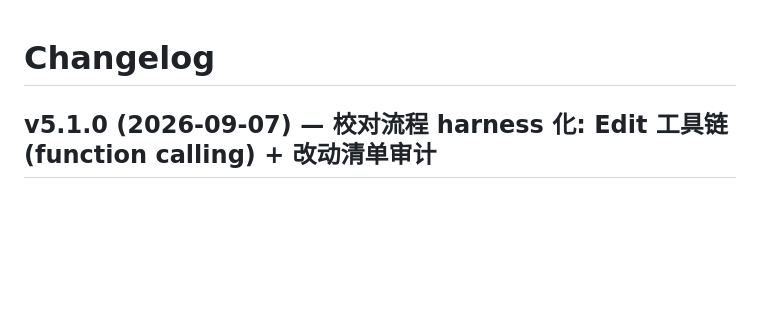
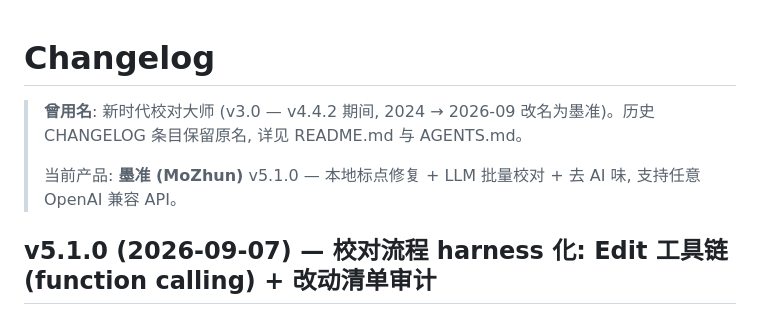
Before and after one commit to mojingjing-git/mozhun, a Markdown page: CHANGELOG.md, the part around the change. Drawn GitHub-style; blank space fills up the shorter version.

Commit message:
docs(v6.0): Phase B 改名一致性核查 - CHANGELOG 顶部加曾用名段
v4.3.5 已将产品名改为"墨准" (CHANGELOG.md L188-198 记录), 本次仅补 1 处遗漏:

- CHANGELOG.md 顶部加曾用名段 (B8), 标明 v3.0-v4.4.2 期间曾用名"新时代校对大师"

其他 7 处 (B1-B7, B9) 复核全部合格, 无需改:

- main.py 窗口标题 = 墨准
- build.spec L91 name=墨准 (PyInstaller 加 .exe 后缀)
- README.md/AGENTS.md 顶部含墨准
- web/index.html <title>=墨准 v5.1.0; 侧栏品牌=墨准
- view-appearance 定位 = 本地标点修复 + LLM 批量校对 + 去 AI 味
- ~/.proofreader/ 路径保留 (向后兼容, D4 细化)
- start.py EXE_PATH = 墨准.exe

改动: CHANGELOG.md +4/-0
测试: 1334/0 全绿 (与基线一致)

```diff
--- a/CHANGELOG.md
+++ b/CHANGELOG.md
@@ -1,4 +1,8 @@
 # Changelog
+
+> **曾用名**: 新时代校对大师 (v3.0 — v4.4.2 期间, 2024 → 2026-09 改名为墨准)。历史 CHANGELOG 条目保留原名, 详见 README.md 与 AGENTS.md。
+>
+> 当前产品: **墨准 (MoZhun)** v5.1.0 — 本地标点修复 + LLM 批量校对 + 去 AI 味, 支持任意 OpenAI 兼容 API。
 
 ## v5.1.0 (2026-09-07) — 校对流程 harness 化: Edit 工具链 (function calling) + 改动清单审计
 
```
